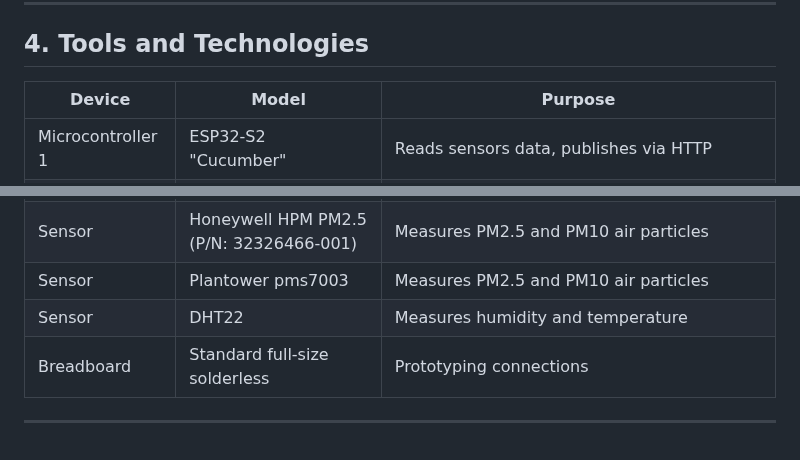
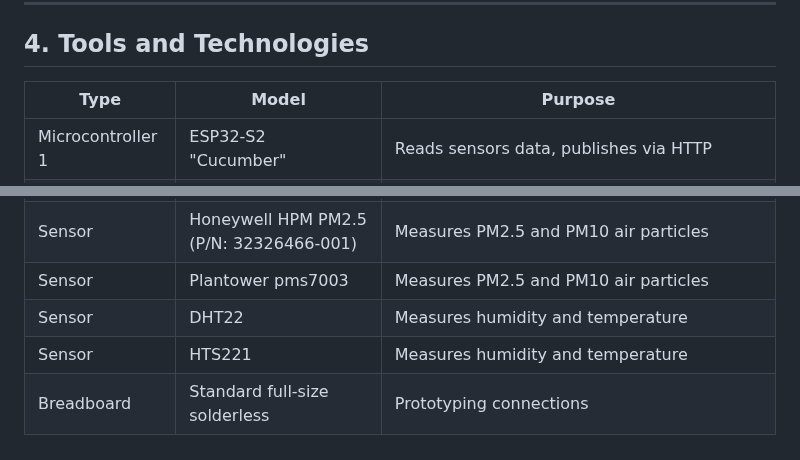
Before and after one commit to HanHanJimin/ICT720-2026-Smart-Air-Quality-Detection, a Markdown page: README.md, 2 parts joined by grey strips. Drawn GitHub-style; blank space fills up the shorter version.

```diff
--- a/README.md
+++ b/README.md
@@ -64,7 +64,7 @@ An interactive AIoT-based smart air quality ecosystem that features:
 
 ## 4. Tools and Technologies
 
-| Device | Model | Purpose |
+| Type | Model | Purpose |
 |--------|-------|---------|
 | Microcontroller 1 | ESP32-S2 "Cucumber" | Reads sensors data, publishes via HTTP |
 | Microcontroller 2 | ESP8266 | Reads sensors data, publishes via HTTP |
@@ -72,5 +72,6 @@ An interactive AIoT-based smart air quality ecosystem that features:
 | Sensor | Honeywell HPM PM2.5 (P/N: 32326466-001) | Measures PM2.5 and PM10 air particles |
 | Sensor | Plantower pms7003 | Measures PM2.5 and PM10 air particles |
 | Sensor | DHT22 | Measures humidity and temperature |
+| Sensor | HTS221 | Measures humidity and temperature |
 | Breadboard | Standard full-size solderless | Prototyping connections |
 
```
Also changed, not shown: other parts of README.md (+2 -0 lines).
